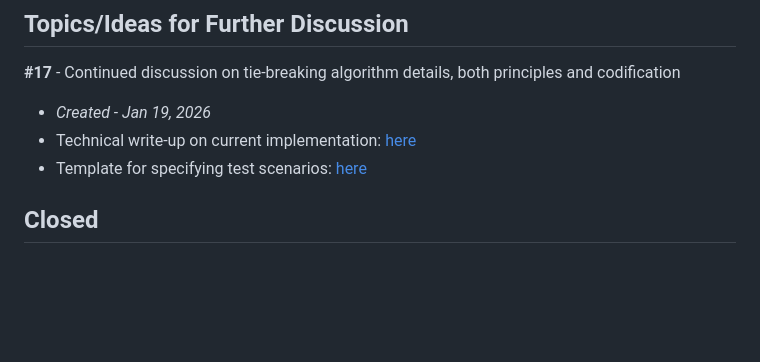
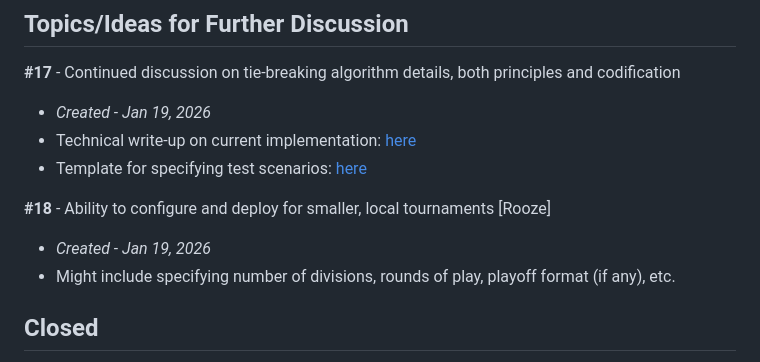
Before and after one commit to crashka/euchmgr, a Markdown page: ISSUES.md, the part around the change. Rendered like a GitHub page; blank space fills up the shorter version.

Commit message:
one more item for ISSUES.md

```diff
--- a/ISSUES.md
+++ b/ISSUES.md
@@ -79,6 +79,11 @@ high number for new issue entry).*
 - Technical write-up on current implementation: [here](RANKING.md)
 - Template for specifying test scenarios: [here](examples/tie-breaker%20scenario%20template.xlsx)
 
+**#18** - Ability to configure and deploy for smaller, local tournaments [Rooze]
+
+- *Created - Jan 19, 2026*
+- Might include specifying number of divisions, rounds of play, playoff format (if any), etc.
+
 ## Closed
 
 **#2** - Division assignment for round robin stage should be done in a snake pattern based
```
